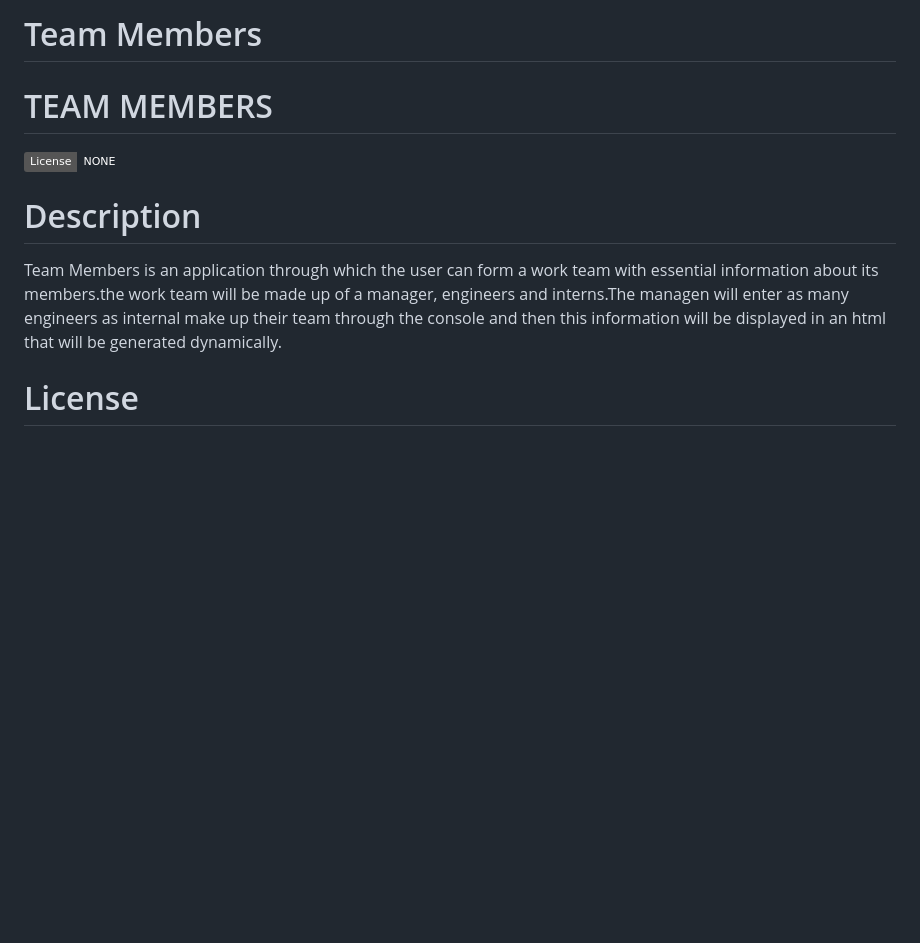
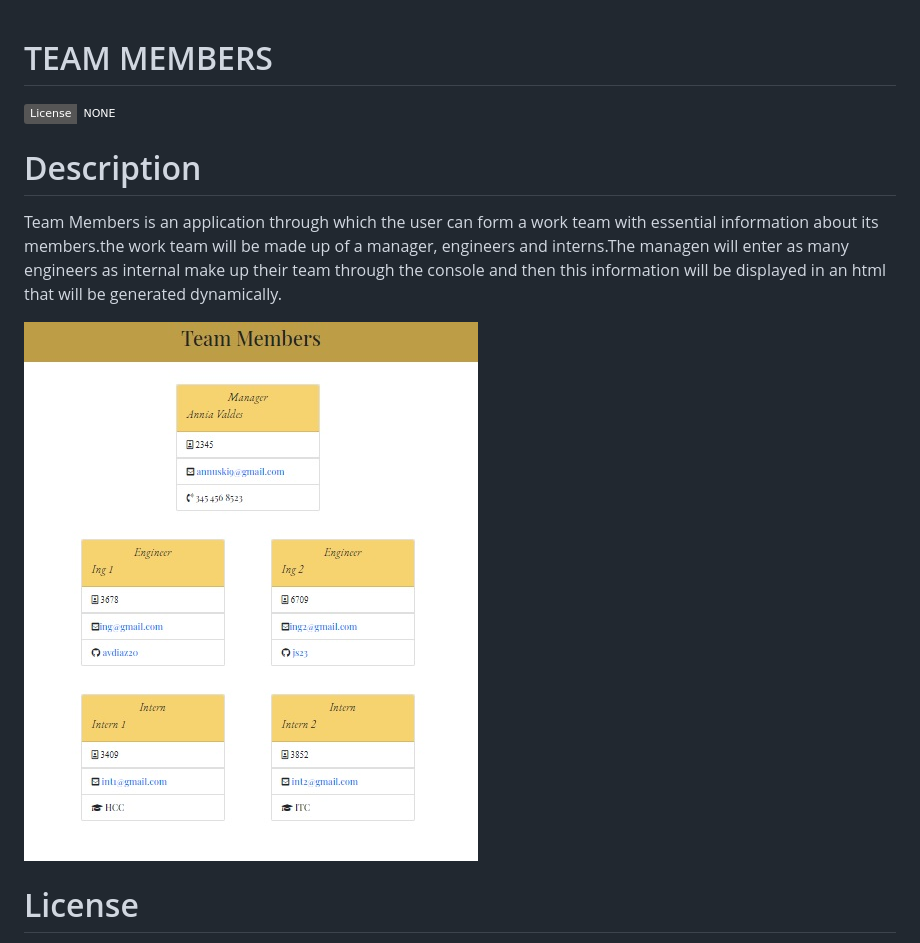
Before and after one commit to anniavd/team-members, a Markdown page: README.md, the part around the change. Drawn GitHub-style; pictures changed too: image/home-page.jpg (added); badges without logos; blank space fills up the shorter version.

Commit message:
add image

```diff
--- a/README.md
+++ b/README.md
@@ -1,4 +1,3 @@
-# Team Members
 # TEAM MEMBERS
 
 
@@ -8,6 +7,10 @@
 # Description
 
 Team Members is an application through which the user can form a work team with essential information about its members.the work team will be made up of a manager, engineers and interns.The managen will enter as many engineers as internal make up their team through the console and then this information will be displayed in an html that will be generated dynamically.
+
+
+ ![Homepage](/image/home-page.jpg)
+
 
 
 # License
```
